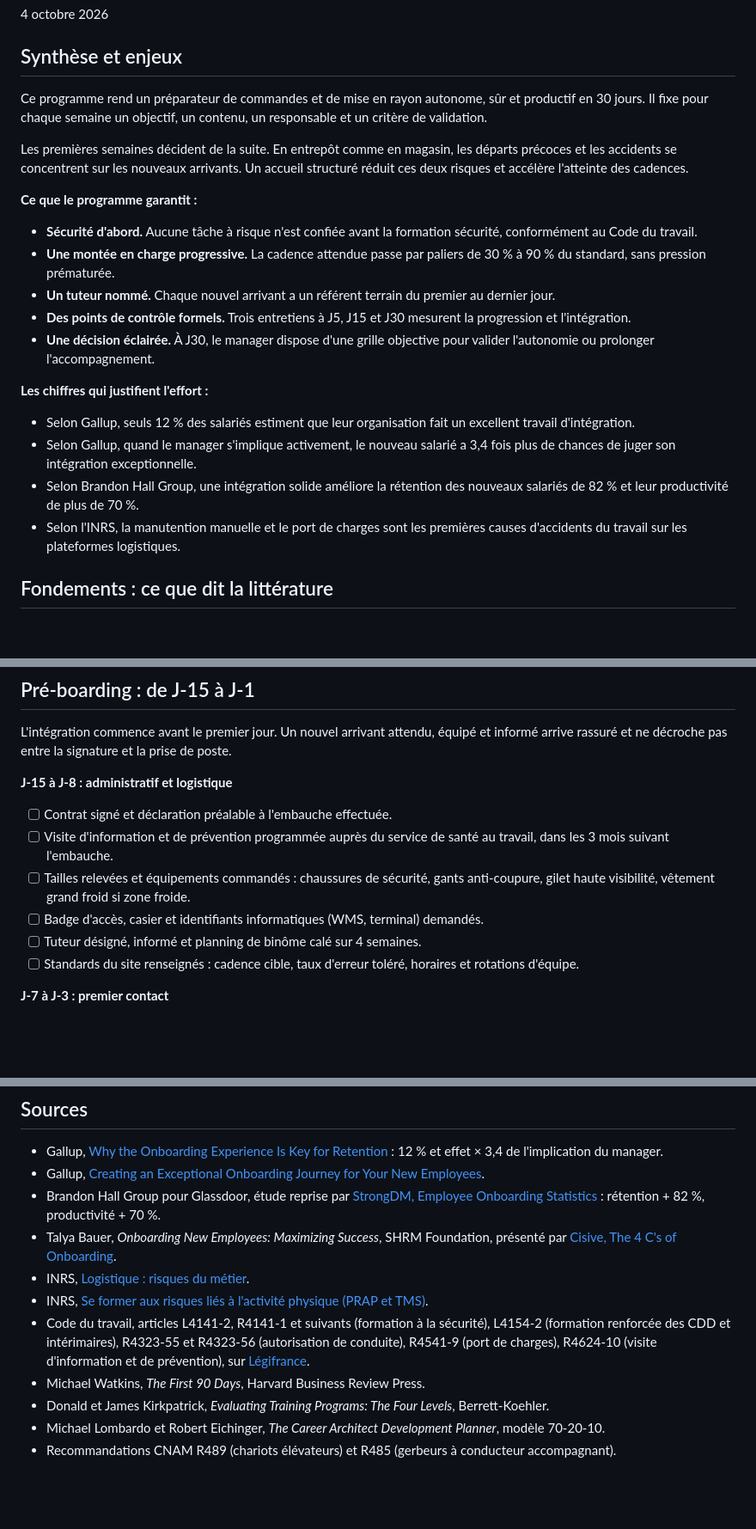
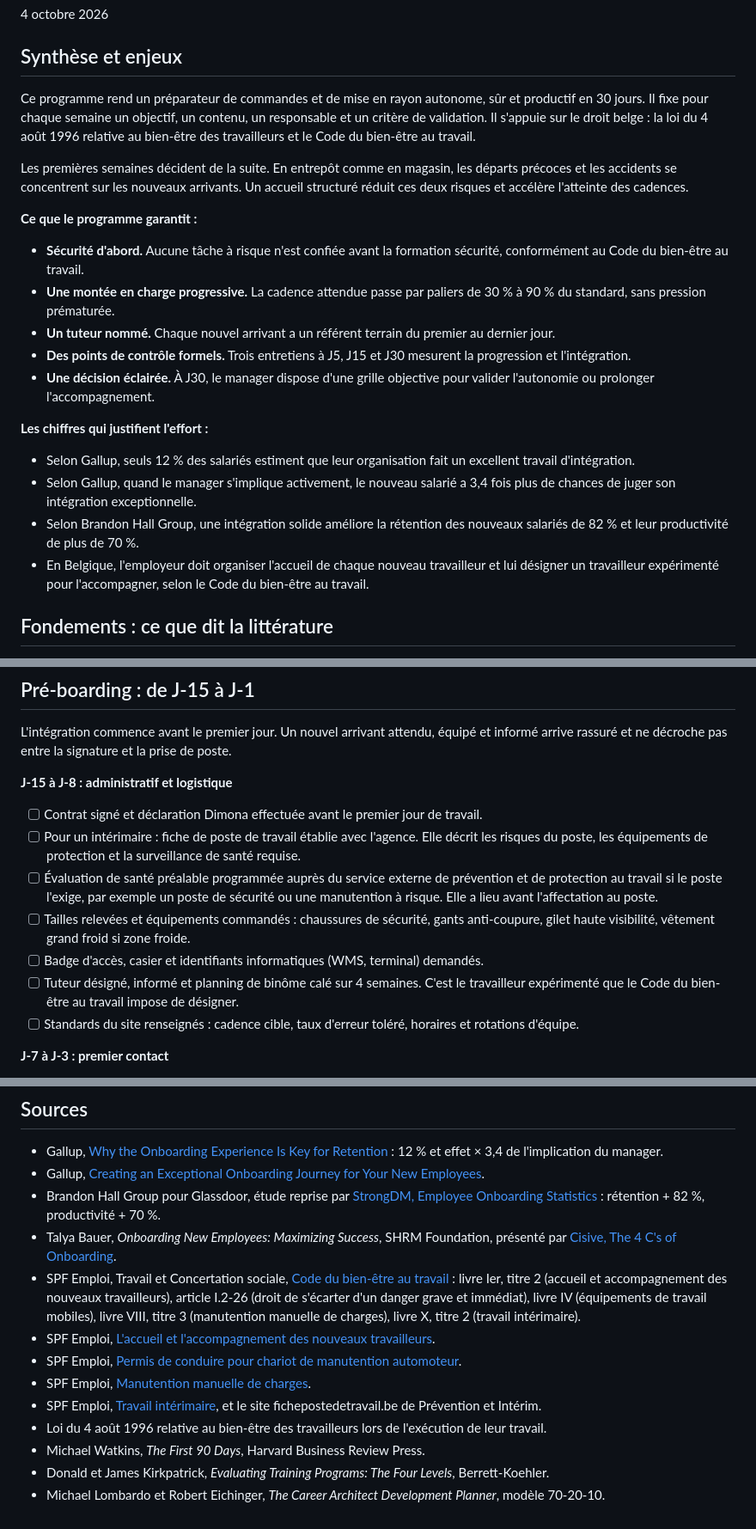
Before and after one commit to Hagamier/portoflio, a Markdown page: documents/onboarding-preparateur-commandes/README.md, 3 parts joined by grey strips. Shown at 86% size. GitHub-like rendering; blank space fills up the shorter version.

```diff
--- a/documents/onboarding-preparateur-commandes/README.md
+++ b/documents/onboarding-preparateur-commandes/README.md
@@ -4,13 +4,13 @@
 
 ## Synthèse et enjeux
 
-Ce programme rend un préparateur de commandes et de mise en rayon autonome, sûr et productif en 30 jours. Il fixe pour chaque semaine un objectif, un contenu, un responsable et un critère de validation.
+Ce programme rend un préparateur de commandes et de mise en rayon autonome, sûr et productif en 30 jours. Il fixe pour chaque semaine un objectif, un contenu, un responsable et un critère de validation. Il s'appuie sur le droit belge : la loi du 4 août 1996 relative au bien-être des travailleurs et le Code du bien-être au travail.
 
 Les premières semaines décident de la suite. En entrepôt comme en magasin, les départs précoces et les accidents se concentrent sur les nouveaux arrivants. Un accueil structuré réduit ces deux risques et accélère l'atteinte des cadences.
 
 **Ce que le programme garantit :**
 
-- **Sécurité d'abord.** Aucune tâche à risque n'est confiée avant la formation sécurité, conformément au Code du travail.
+- **Sécurité d'abord.** Aucune tâche à risque n'est confiée avant la formation sécurité, conformément au Code du bien-être au travail.
 - **Une montée en charge progressive.** La cadence attendue passe par paliers de 30 % à 90 % du standard, sans pression prématurée.
 - **Un tuteur nommé.** Chaque nouvel arrivant a un référent terrain du premier au dernier jour.
 - **Des points de contrôle formels.** Trois entretiens à J5, J15 et J30 mesurent la progression et l'intégration.
@@ -21,7 +21,7 @@ Les premières semaines décident de la suite. En entrepôt comme en magasin, le
 - Selon Gallup, seuls 12 % des salariés estiment que leur organisation fait un excellent travail d'intégration.
 - Selon Gallup, quand le manager s'implique activement, le nouveau salarié a 3,4 fois plus de chances de juger son intégration exceptionnelle.
 - Selon Brandon Hall Group, une intégration solide améliore la rétention des nouveaux salariés de 82 % et leur productivité de plus de 70 %.
-- Selon l'INRS, la manutention manuelle et le port de charges sont les premières causes d'accidents du travail sur les plateformes logistiques.
+- En Belgique, l'employeur doit organiser l'accueil de chaque nouveau travailleur et lui désigner un travailleur expérimenté pour l'accompagner, selon le Code du bien-être au travail.
 
 ## Fondements : ce que dit la littérature
 
@@ -97,11 +97,12 @@ L'intégration commence avant le premier jour. Un nouvel arrivant attendu, équi
 
 **J-15 à J-8 : administratif et logistique**
 
-- [ ] Contrat signé et déclaration préalable à l'embauche effectuée.
-- [ ] Visite d'information et de prévention programmée auprès du service de santé au travail, dans les 3 mois suivant l'embauche.
+- [ ] Contrat signé et déclaration Dimona effectuée avant le premier jour de travail.
+- [ ] Pour un intérimaire : fiche de poste de travail établie avec l'agence. Elle décrit les risques du poste, les équipements de protection et la surveillance de santé requise.
+- [ ] Évaluation de santé préalable programmée auprès du service externe de prévention et de protection au travail si le poste l'exige, par exemple un poste de sécurité ou une manutention à risque. Elle a lieu avant l'affectation au poste.
 - [ ] Tailles relevées et équipements commandés : chaussures de sécurité, gants anti-coupure, gilet haute visibilité, vêtement grand froid si zone froide.
 - [ ] Badge d'accès, casier et identifiants informatiques (WMS, terminal) demandés.
-- [ ] Tuteur désigné, informé et planning de binôme calé sur 4 semaines.
+- [ ] Tuteur désigné, informé et planning de binôme calé sur 4 semaines. C'est le travailleur expérimenté que le Code du bien-être au travail impose de désigner.
 - [ ] Standards du site renseignés : cadence cible, taux d'erreur toléré, horaires et rotations d'équipe.
 
 **J-7 à J-3 : premier contact**
@@ -287,10 +288,12 @@ Le programme se mesure lui-même. Ses résultats sont revus chaque trimestre pou
 - Gallup, [Creating an Exceptional Onboarding Journey for Your New Employees](https://www.gallup.com/file/workplace/247076/Gallup_Perspective_on_Creating_an_Exceptional_Onboarding_Journey_for_Your_New_Employees.pdf).
 - Brandon Hall Group pour Glassdoor, étude reprise par [StrongDM, Employee Onboarding Statistics](https://www.strongdm.com/blog/employee-onboarding-statistics) : rétention + 82 %, productivité + 70 %.
 - Talya Bauer, *Onboarding New Employees: Maximizing Success*, SHRM Foundation, présenté par [Cisive, The 4 C's of Onboarding](https://www.cisive.com/blog/4-cs-of-onboarding).
-- INRS, [Logistique : risques du métier](https://www.inrs.fr/metiers/logistique.html).
-- INRS, [Se former aux risques liés à l'activité physique (PRAP et TMS)](https://www.inrs.fr/formation/themes/risques/activite-physique-prap-tms.html).
-- Code du travail, articles L4141-2, R4141-1 et suivants (formation à la sécurité), L4154-2 (formation renforcée des CDD et intérimaires), R4323-55 et R4323-56 (autorisation de conduite), R4541-9 (port de charges), R4624-10 (visite d'information et de prévention), sur [Légifrance](https://www.legifrance.gouv.fr/codes/texte_lc/LEGITEXT000006072050/).
+- SPF Emploi, Travail et Concertation sociale, [Code du bien-être au travail](https://emploi.belgique.be/fr/themes/bien-etre-au-travail/principes-generaux/code-du-bien-etre-au-travail) : livre Ier, titre 2 (accueil et accompagnement des nouveaux travailleurs), article I.2-26 (droit de s'écarter d'un danger grave et immédiat), livre IV (équipements de travail mobiles), livre VIII, titre 3 (manutention manuelle de charges), livre X, titre 2 (travail intérimaire).
+- SPF Emploi, [L'accueil et l'accompagnement des nouveaux travailleurs](https://emploi.belgique.be/fr/actualites/laccueil-et-laccompagnement-des-nouveaux-travailleurs).
+- SPF Emploi, [Permis de conduire pour chariot de manutention automoteur](https://emploi.belgique.be/fr/themes/bien-etre-au-travail/equipements-de-travail/equipements-de-travail-mobiles/permis-de).
+- SPF Emploi, [Manutention manuelle de charges](https://emploi.belgique.be/fr/themes/bien-etre-au-travail/ergonomie-au-travail-et-prevention-des-tms/manutention-manuelle-de).
+- SPF Emploi, [Travail intérimaire](https://emploi.belgique.be/fr/themes/bien-etre-au-travail/organisation-de-travail-et-categories-specifiques-du-travailleurs-4), et le site fichepostedetravail.be de Prévention et Intérim.
+- Loi du 4 août 1996 relative au bien-être des travailleurs lors de l'exécution de leur travail.
 - Michael Watkins, *The First 90 Days*, Harvard Business Review Press.
 - Donald et James Kirkpatrick, *Evaluating Training Programs: The Four Levels*, Berrett-Koehler.
 - Michael Lombardo et Robert Eichinger, *The Career Architect Development Planner*, modèle 70-20-10.
-- Recommandations CNAM R489 (chariots élévateurs) et R485 (gerbeurs à conducteur accompagnant).
```
Also changed, not shown: other parts of documents/onboarding-preparateur-commandes/README.md (+14 -14 lines), documents/onboarding-preparateur-commandes/journee-8h.md (+21 -17 lines).
